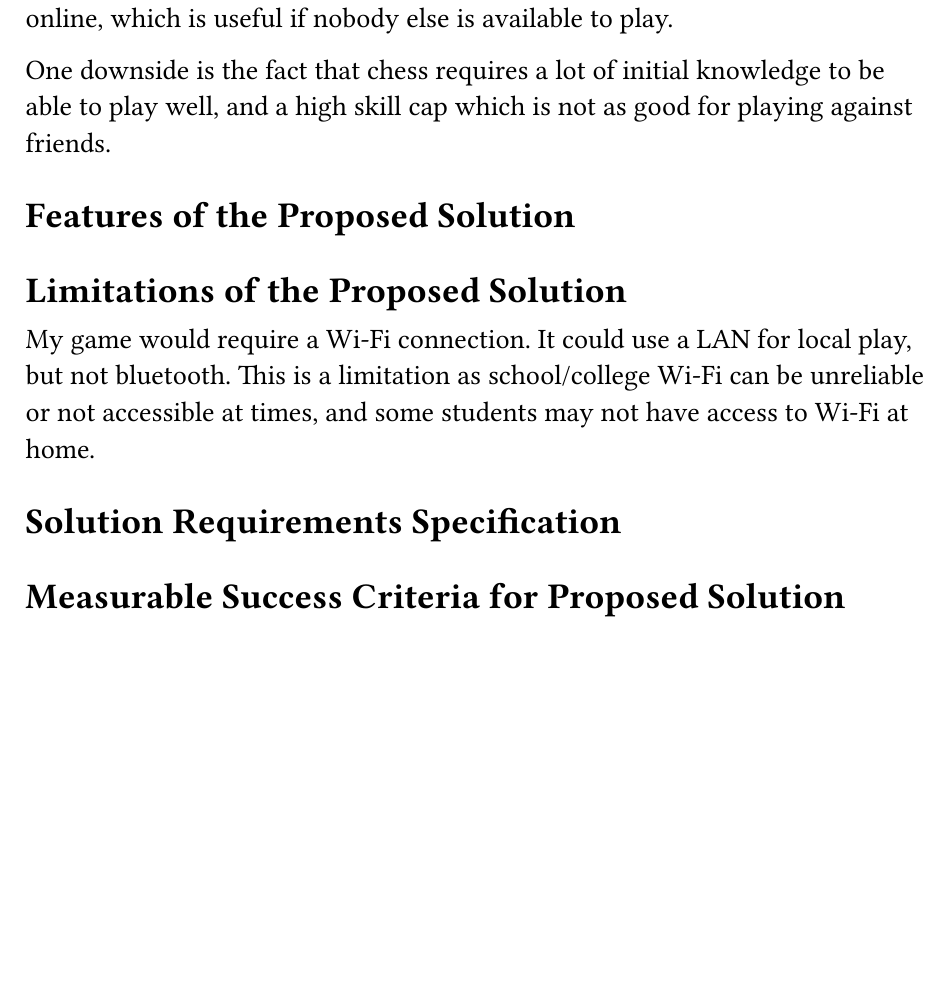
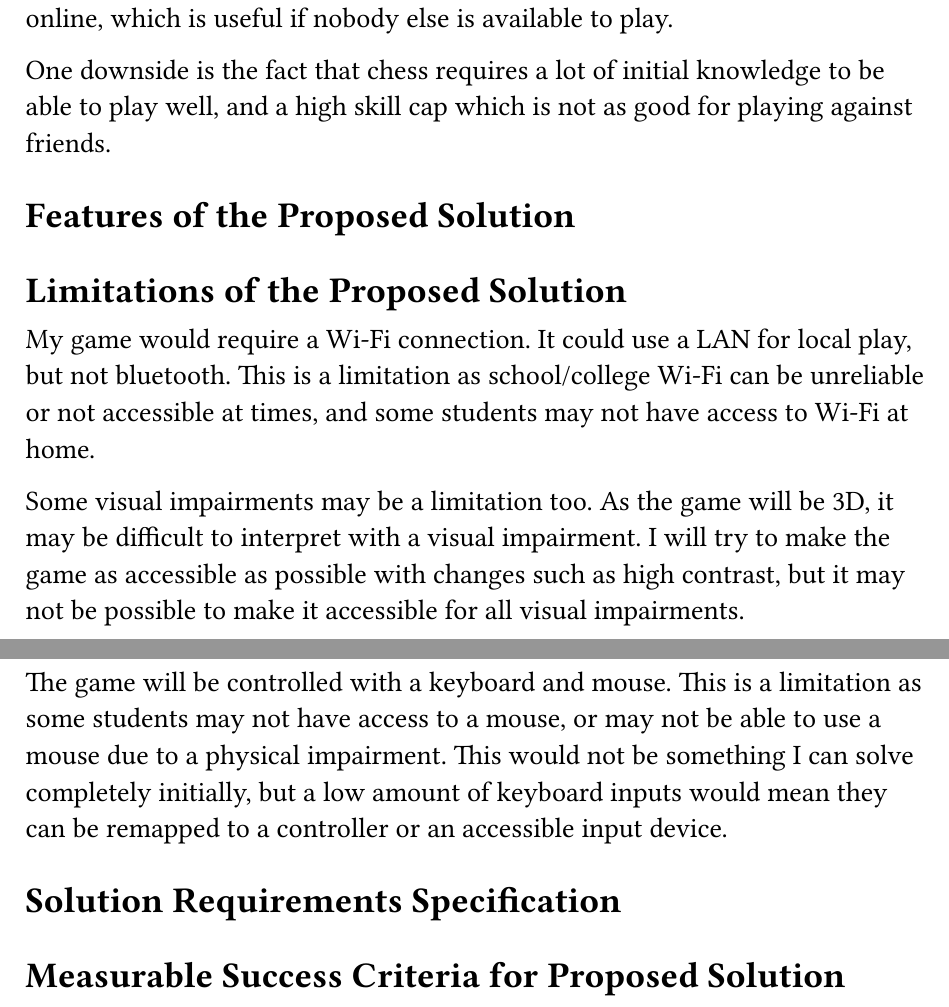
Before and after one commit to ooliver1/a-level-project, a Typst document (writeup.typ): part of page 7 of 7 before the commit and two parts of pages 7 and 8 of 8 after it, the two joined at a grey line, cut so that both start at the same text, the shorter picture padded with empty space. The pictures show the PDF file writeup.pdf that the author committed with the source.

Commit message:
improve limitations

```diff
--- a/writeup.typ
+++ b/writeup.typ
@@ -91,8 +91,10 @@ One downside is the fact that chess requires a lot of initial knowledge to be ab
 === Limitations of the Proposed Solution
 
 My game would require a Wi-Fi connection. It could use a LAN for local play, but not bluetooth. This is a limitation as school/college Wi-Fi can be unreliable or not accessible at times, and some students may not have access to Wi-Fi at home.
-// Visual impairment - high contrast elements
-// Keyboard and Mouse
+
+Some visual impairments may be a limitation too. As the game will be 3D, it may be difficult to interpret with a visual impairment. I will try to make the game as accessible as possible with changes such as high contrast, but it may not be possible to make it accessible for all visual impairments.
+
+The game will be controlled with a keyboard and mouse. This is a limitation as some students may not have access to a mouse, or may not be able to use a mouse due to a physical impairment. This would not be something I can solve completely initially, but a low amount of keyboard inputs would mean they can be remapped to a controller or an accessible input device.
 
 === Solution Requirements Specification
 
```
Also changed, not shown: writeup.pdf.
